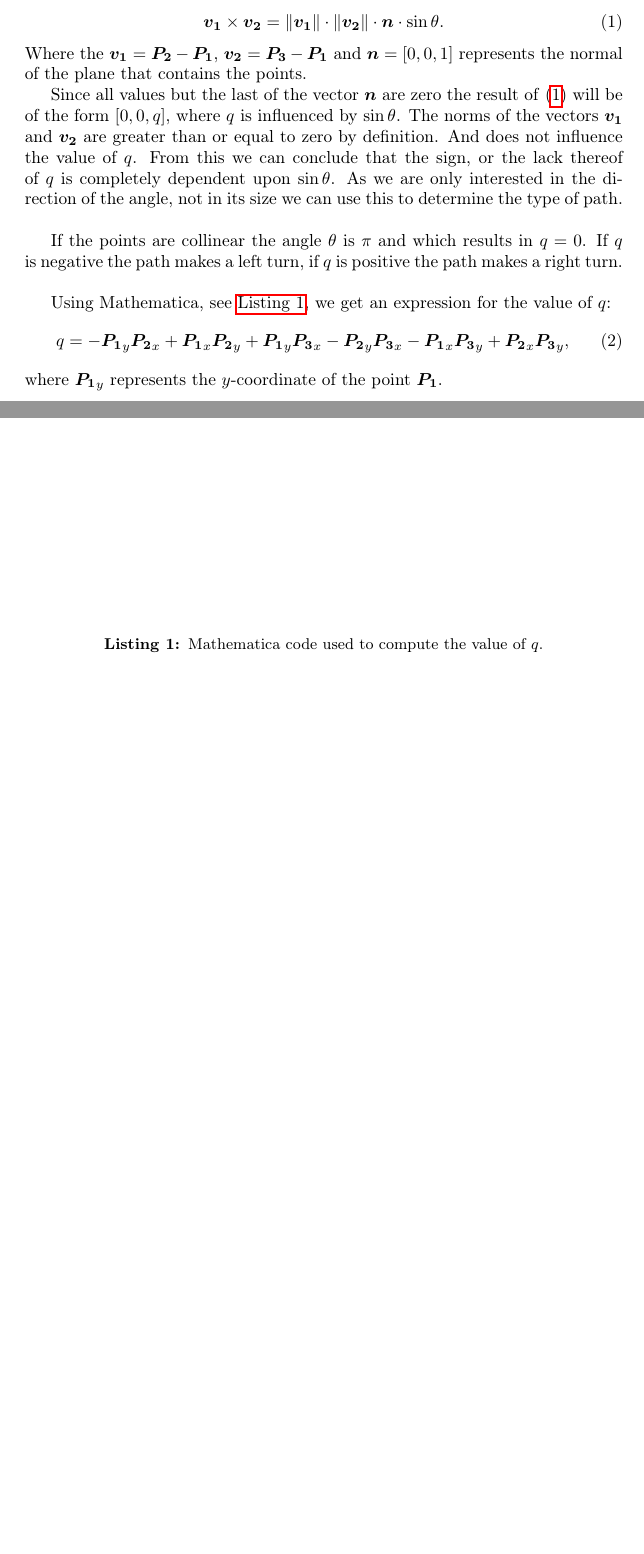
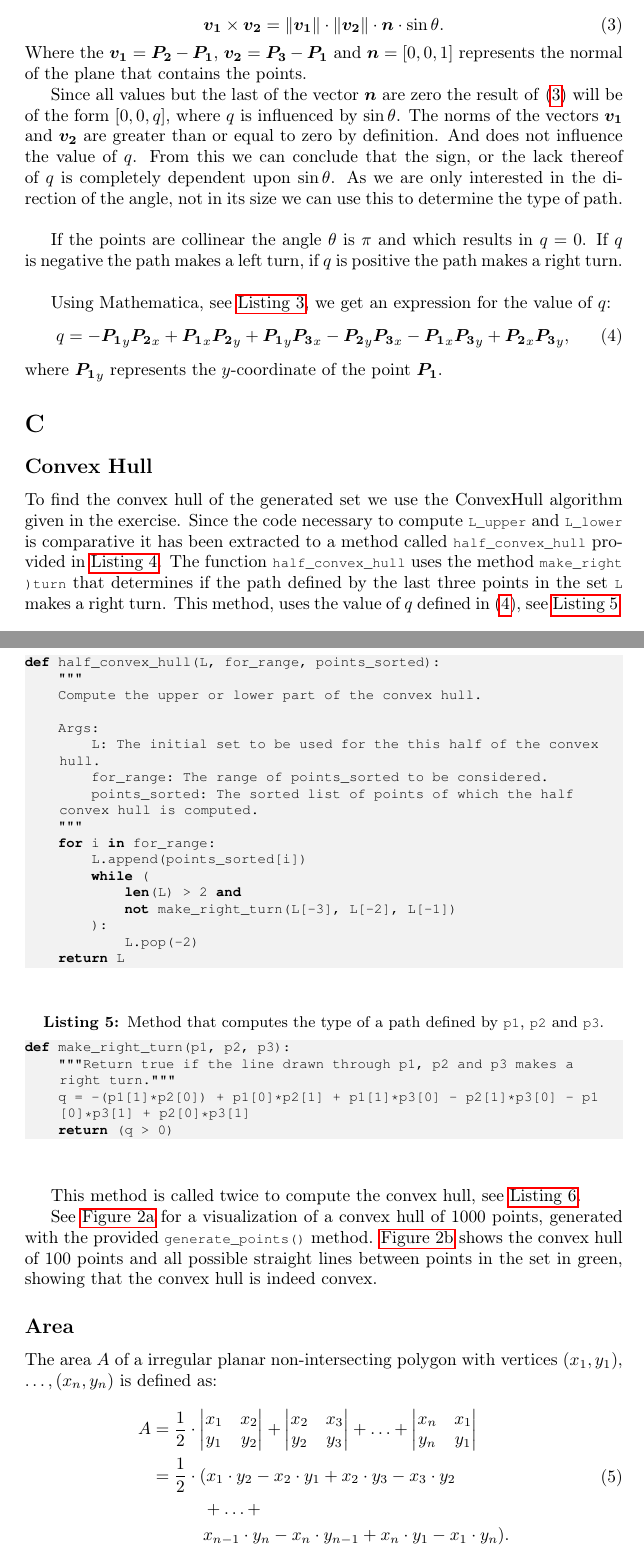
Before and after one commit to lauraBaakman/Geometric-Algorithms, a LaTeX document (practicum1/report/practicum1.tex, which reads practicum1/report/c.tex): two parts of pages 1 and 2 of 2 before the commit and two parts of pages 3 and 4 of 6 after it, joined at a grey line, cut so that both start at the same text, the shorter picture padded with empty space. The pictures show the PDF file practicum1/report/practicum1.pdf that the author committed with the source.

Commit message:
Verslag bij assignment C is ook klaar.

```diff
--- /dev/null
+++ b/practicum1/report/c.tex
@@ -0,0 +1,38 @@
+%!TEX root = practicum1.tex
+\subsection*{Convex Hull}
+	To find the convex hull of the generated set we use the ConvexHull algorithm given in the exercise. Since the code necessary to compute \t{L\_upper} and \t{L\_lower} is comparative it has been extracted to a method called \t{half\_convex\_hull} provided in \autoref{lst:c:halfConvexHull}. The function \t{half\_convex\_hull} uses the method \t{make_right)turn} that determines if the path defined by the last three points in the set \t{L} makes a right turn. This method, uses the value of $q$ defined in \eqref{eq:b:q}, see \autoref{lst:c:makeRightTurn}.
+
+	This method is called twice to compute the convex hull, see \autoref{lst:c:convexHull}.
+
+	\lstinputlisting[float, firstline=48, lastline=64, label={lst:c:halfConvexHull}, caption={Method that computes the upper (or lower) half of the convex hull.}]{../assignment1C.py}
+
+	\lstinputlisting[float, firstline=42, lastline=45, label={lst:c:makeRightTurn}, caption={Method that computes the type of a path defined by \t{p1}, \t{p2} and \t{p3}.}]{../assignment1C.py}
+
+	\lstinputlisting[float, firstline=66, lastline=73, label={lst:c:convexHull}, caption={Method that computes the convex hull of the inputted set of points.}]{../assignment1C.py}
+
+	See \autoref{subfig:c:convexHull} for a visualization of a convex hull of 1000 points, generated with the provided \t{generate\_points()} method. \autoref{subfig:c:convexHullTest} shows the convex hull of 100 points and all possible straight lines between points in the set in green, showing that the convex hull is indeed convex.
+
+	\begin{figure}
+		\centering
+		\begin{subfigure}[t]{0.45\textwidth}
+			\centering
+			\includegraphics[width=\textwidth]{./img/c_convexHull}
+			\caption{Convex hull of 1000 points.}
+			\label{subfig:c:convexHull}
+		\end{subfigure}
+		\begin{subfigure}[t]{0.45\textwidth}
+			\centering
+			\includegraphics[width=\textwidth]{./img/c_convexHullTest}
+			\caption{Convex hull of 100.}
+			\label{subfig:c:convexHullTest}
+		\end{subfigure}
+		\caption{Visualizations of the convex hull, shown in red, of a set of points, with in (\subref{subfig:c:convexHullTest}) not only the convex hull but also all possible straight lines between points in the set, shown in green.}
+		\label{fig:c:convexHulls}
+	\end{figure}
+
+\subsection*{Area}
+The area $A$ of a irregular planar non-intersecting polygon with vertices $(x_1, y_1),$ $\ldots, (x_n, y_n)$ is defined as:
+	\begin{equation}\label{e:barwq}
+		\begin{split}
+		A 	&= \frac{1}{2} \cdot
+				\begin{vmatrix}x_1 & x_2\\y_1 & y_2\end{vmatrix} +
@@ -0,0 +50,7 @@
+							x_n \cdot y_1 -
+							x_1 \cdot y_n).
+		\end{split}
+	\end{equation}
+Using this formula, the method to compute the area of a irregular polygon is implemented as in \autoref{lst:c:polygonArea}.
+
+\lstinputlisting[float, firstline=30, lastline=39, label={lst:c:polygonArea}, caption={Method that computes the area of an irregular polygon.}]{../assignment1C.py}
```
Also changed, not shown: practicum1/report/b.tex (+1 -1 lines), practicum1/report/practicum1.tex (+5 -5 lines), practicum1/report/img/c_convexHull.png (added), practicum1/report/img/c_convexHullTest.png (added), practicum1/report/practicum1.pdf, practicum1/report/c.tex (11 more changed lines), 2 other files.
